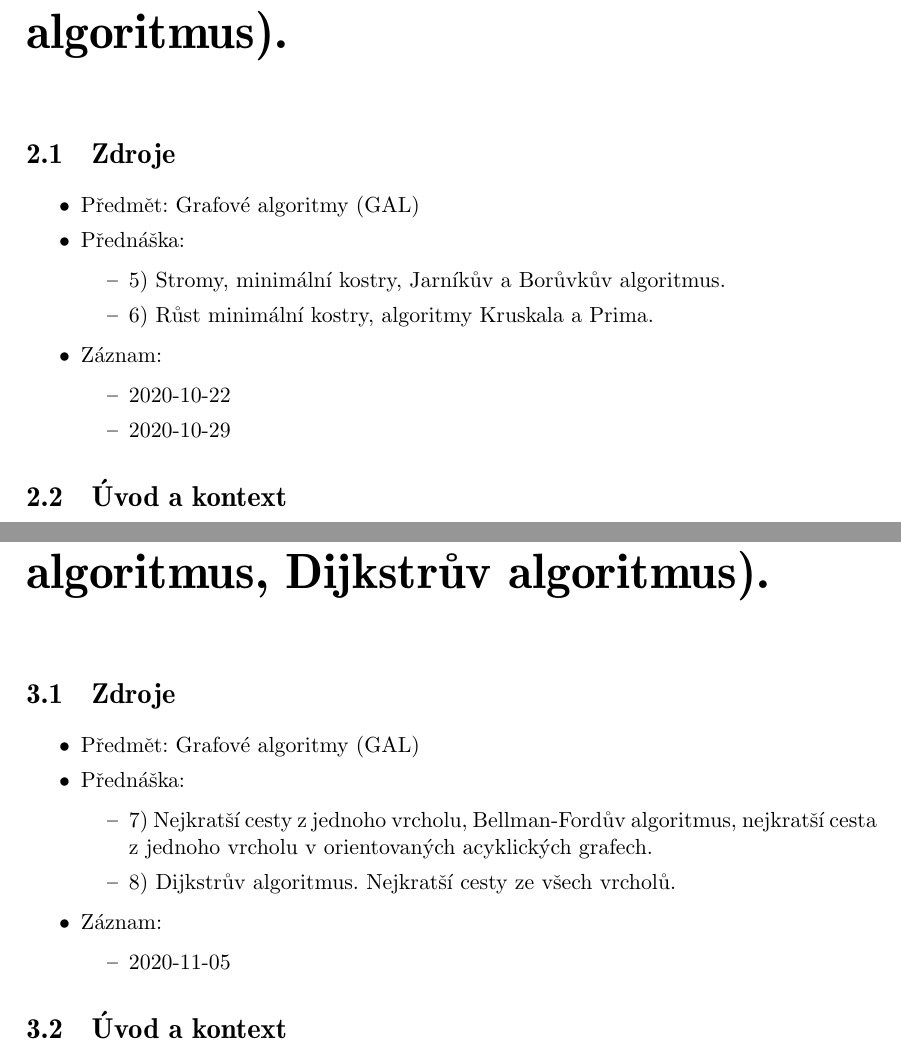
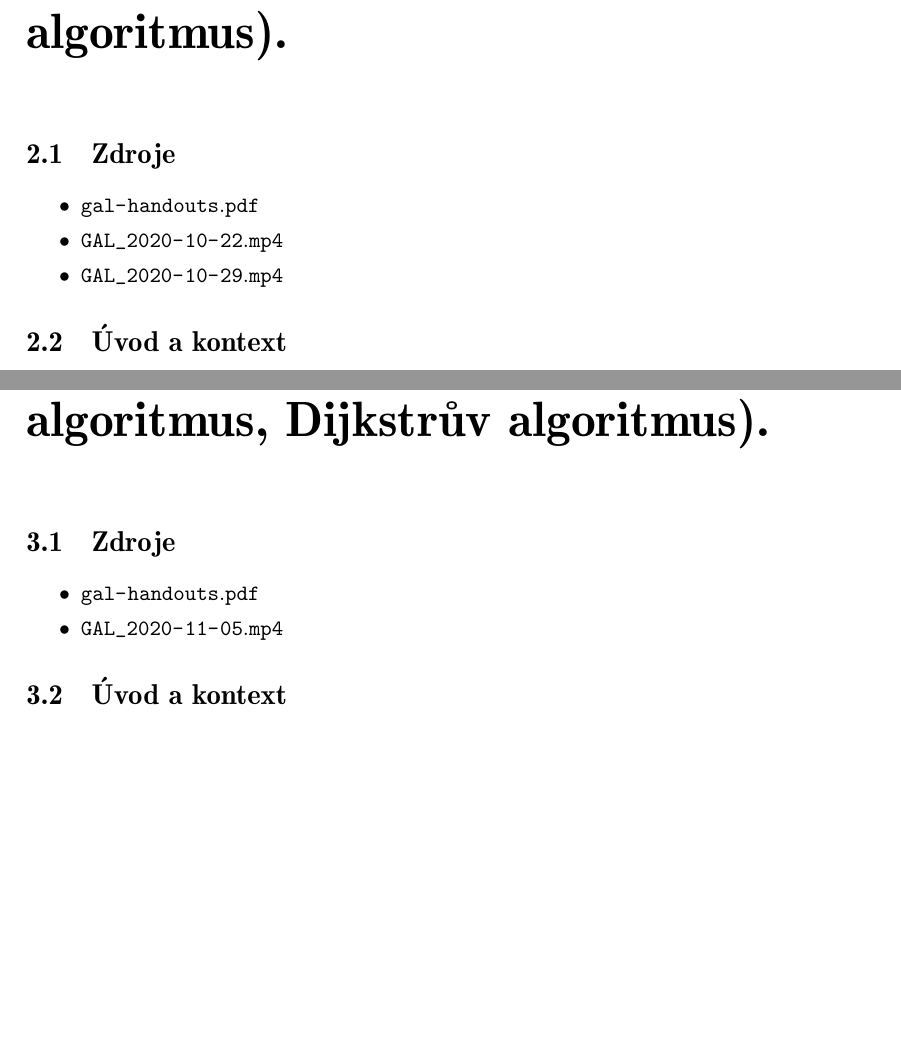
Before and after one commit to vdusek/msz, a LaTeX thesis (nnet.tex, which reads gal/hledani_minimalni_kostry/hledani_minimalni_kostry.tex, gal/hledani_nejkratsich_cest/hledani_nejkratsich_cest.tex): two parts of pages 6 and 17 of 147, joined at a grey line, cut so that both start at the same text, the shorter picture padded with empty space. Compiled offline with pdfLaTeX.

Commit message:
Compress GAL (14.7 -> 14.0)

```diff
--- a/gal/hledani_minimalni_kostry/hledani_minimalni_kostry.tex
+++ b/gal/hledani_minimalni_kostry/hledani_minimalni_kostry.tex
@@ -17,17 +17,9 @@
 \section{Zdroje}
 
 \begin{compactitem}
-    \item Předmět: Grafové algoritmy (GAL)
-    \item Přednáška:
-    \begin{compactitem}
-        \item 5) Stromy, minimální kostry, Jarníkův a Borůvkův algoritmus.
-        \item 6) Růst minimální kostry, algoritmy Kruskala a Prima.
-    \end{compactitem}
-    \item Záznam:
-    \begin{compactitem}
-        \item 2020-10-22
-        \item 2020-10-29
-    \end{compactitem}
+    \item \path{gal-handouts.pdf}
+    \item \path{GAL_2020-10-22.mp4}
+    \item \path{GAL_2020-10-29.mp4}
 \end{compactitem}
 
 %%%%%%%%%%%%%%%%%%%%%%%%%%%%%%%%%%%%%%%%%%%%%%%%%%%%%%%%%%%%%%%%%%%%%%%%%%%%%%%%
--- a/gal/hledani_nejkratsich_cest/hledani_nejkratsich_cest.tex
+++ b/gal/hledani_nejkratsich_cest/hledani_nejkratsich_cest.tex
@@ -17,16 +17,8 @@
 \section{Zdroje}
 
 \begin{compactitem}
-    \item Předmět: Grafové algoritmy (GAL)
-    \item Přednáška:
-    \begin{compactitem}
-        \item 7) Nejkratší cesty z jednoho vrcholu, Bellman-Fordův algoritmus, nejkratší cesta z jednoho vrcholu v orientovaných acyklických grafech.
-        \item 8) Dijkstrův algoritmus. Nejkratší cesty ze všech vrcholů.
-    \end{compactitem}
-    \item Záznam:
-    \begin{compactitem}
-        \item 2020-11-05
-    \end{compactitem}
+    \item \path{gal-handouts.pdf}
+    \item \path{GAL_2020-11-05.mp4}
 \end{compactitem}
 
 %%%%%%%%%%%%%%%%%%%%%%%%%%%%%%%%%%%%%%%%%%%%%%%%%%%%%%%%%%%%%%%%%%%%%%%%%%%%%%%%
```
Also changed, not shown: gal/hledani_minimalni_kostry/figures/03-minimalni-kostry-11.pdf, gal/hledani_minimalni_kostry/figures/03-minimalni-kostry-12.pdf, gal/hledani_minimalni_kostry/figures/03-minimalni-kostry-13.pdf, gal/hledani_minimalni_kostry/figures/03-minimalni-kostry-16.pdf, gal/hledani_minimalni_kostry/figures/03-minimalni-kostry-17.pdf, gal/hledani_minimalni_kostry/figures/03-minimalni-kostry-18.pdf, gal/hledani_minimalni_kostry/figures/03-minimalni-kostry-19.pdf, gal/hledani_minimalni_kostry/figures/03-minimalni-kostry-6.pdf, gal/hledani_minimalni_kostry/figures/03-minimalni-kostry-7.pdf, gal/hledani_minimalni_kostry/figures/03-minimalni-kostry-8.pdf, gal/hledani_nejkratsich_cest/figures/example_bellman_ford_p1.pdf, gal/hledani_nejkratsich_cest/figures/example_bellman_ford_p2.pdf, gal/hledani_nejkratsich_cest/figures/example_bellman_ford_p3.pdf, gal/hledani_nejkratsich_cest/figures/example_bellman_ford_p4.pdf, 8 more files.
